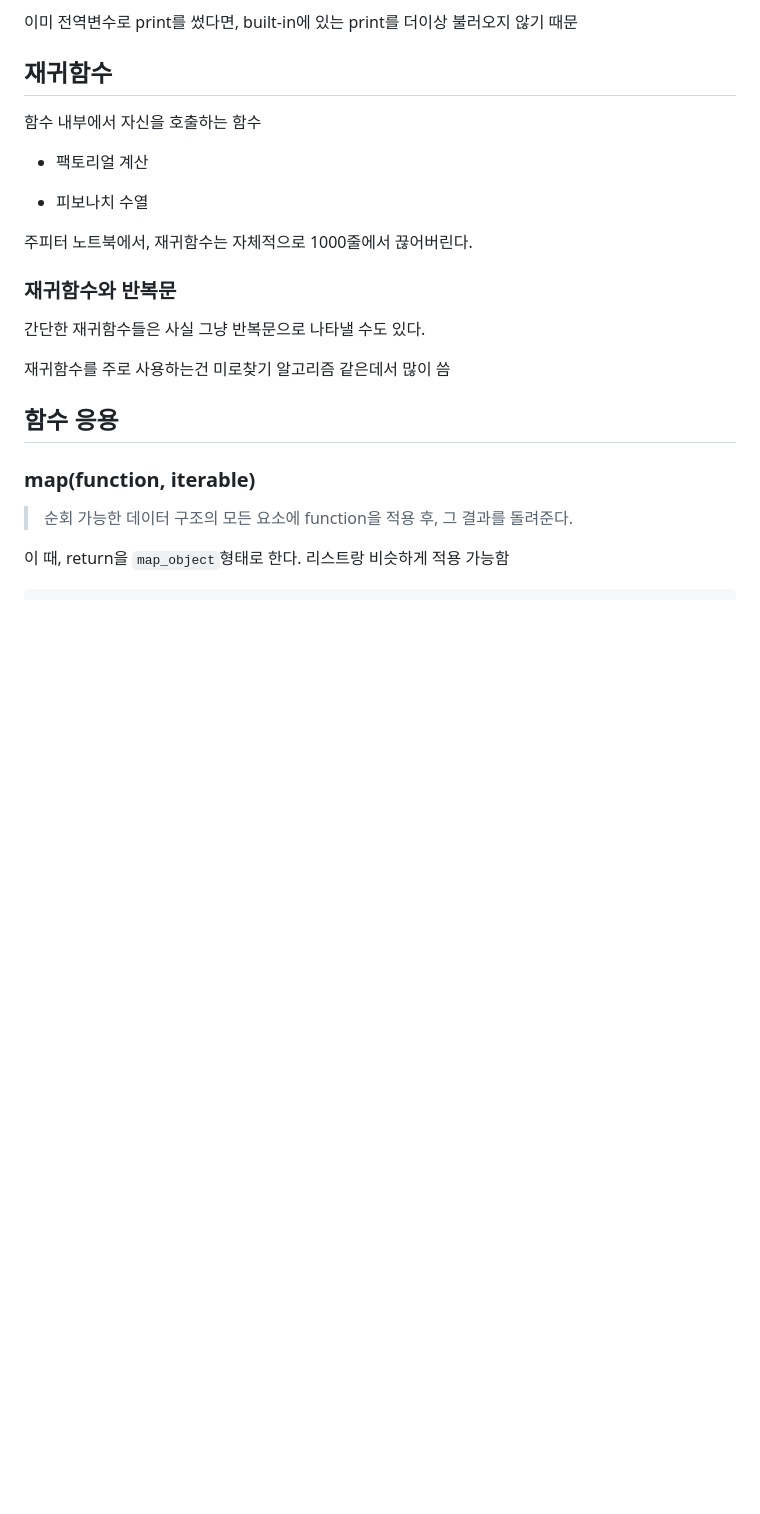
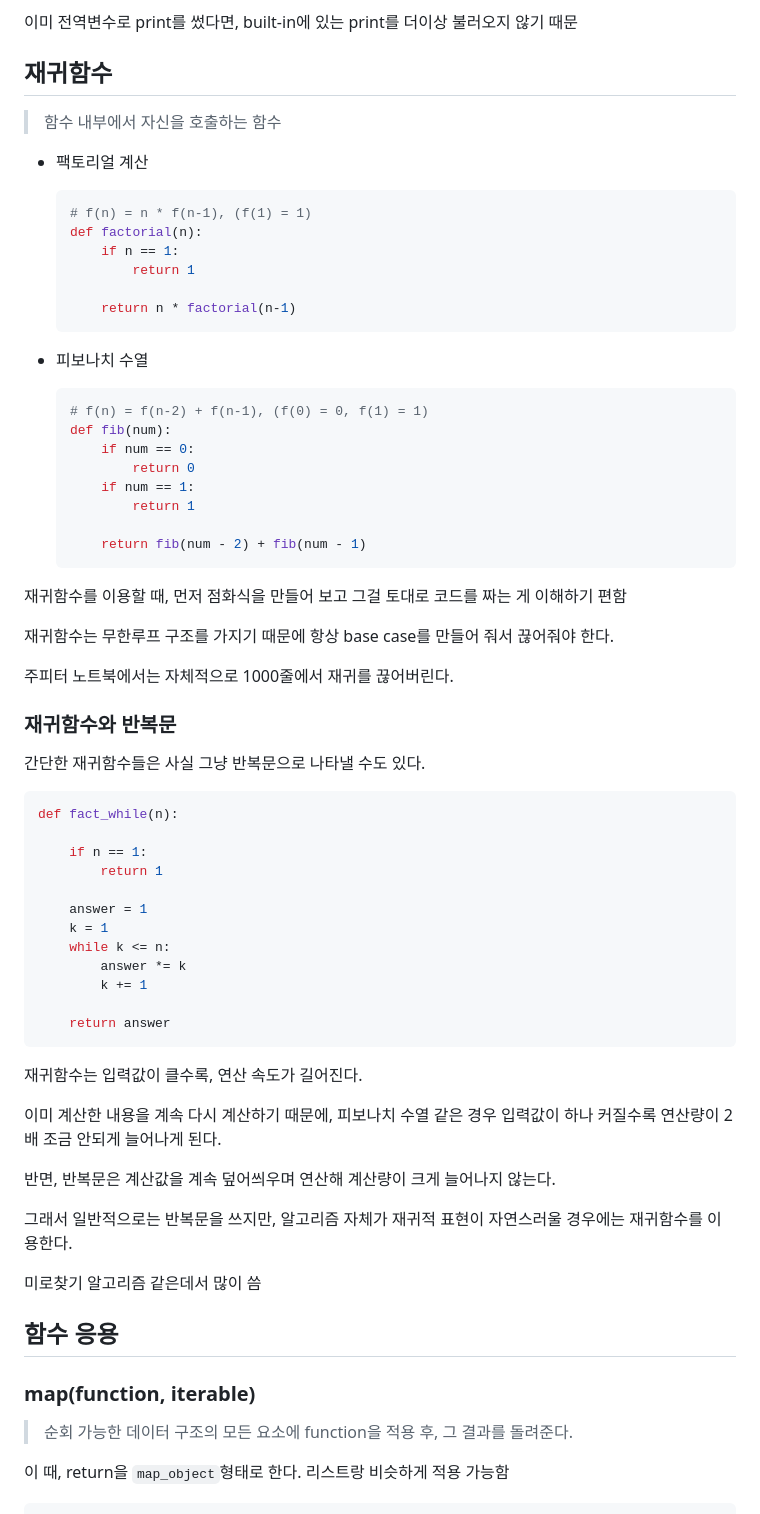
Before and after one commit to krystallinekim/TIL, a Markdown page: 4.Python/08-functions.md, the part around the change. Drawn GitHub-style; blank space fills up the shorter version.

Commit message:
재귀함수 부분 추가해서 정리 끝

````diff
--- a/4.Python/08-functions.md
+++ b/4.Python/08-functions.md
@@ -264,24 +264,66 @@ enclosed는 함수 안에 함수가 정의될 때 상위 함수
 
 ## 재귀함수
 
-함수 내부에서 자신을 호출하는 함수
+> 함수 내부에서 자신을 호출하는 함수
 
 - 팩토리얼 계산
 
+    ```py
+    # f(n) = n * f(n-1), (f(1) = 1)
+    def factorial(n):
+        if n == 1:
+            return 1
+
+        return n * factorial(n-1)
+    ```
+
 - 피보나치 수열
 
+    ```py
+    # f(n) = f(n-2) + f(n-1), (f(0) = 0, f(1) = 1)
+    def fib(num):
+        if num == 0:
+            return 0
+        if num == 1:
+            return 1
 
-주피터 노트북에서, 재귀함수는 자체적으로 1000줄에서 끊어버린다.
+        return fib(num - 2) + fib(num - 1)
+    ```
+
+재귀함수를 이용할 때, 먼저 점화식을 만들어 보고 그걸 토대로 코드를 짜는 게 이해하기 편함
+
+재귀함수는 무한루프 구조를 가지기 때문에 항상 base case를 만들어 줘서 끊어줘야 한다.
+
+주피터 노트북에서는 자체적으로 1000줄에서 재귀를 끊어버린다.
+
 
 ### 재귀함수와 반복문
 
 간단한 재귀함수들은 사실 그냥 반복문으로 나타낼 수도 있다.
 
+```py
+def fact_while(n):
 
+    if n == 1:
+        return 1
 
+    answer = 1
+    k = 1
+    while k <= n:
+        answer *= k
+        k += 1
 
-재귀함수를 주로 사용하는건 미로찾기 알고리즘 같은데서 많이 씀
+    return answer
+```
+재귀함수는 입력값이 클수록, 연산 속도가 길어진다.
 
+이미 계산한 내용을 계속 다시 계산하기 때문에, 피보나치 수열 같은 경우 입력값이 하나 커질수록 연산량이 2배 조금 안되게 늘어나게 된다.
+
+반면, 반복문은 계산값을 계속 덮어씌우며 연산해 계산량이 크게 늘어나지 않는다.
+
+그래서 일반적으로는 반복문을 쓰지만, 알고리즘 자체가 재귀적 표현이 자연스러울 경우에는 재귀함수를 이용한다.
+
+미로찾기 알고리즘 같은데서 많이 씀
 
 ## 함수 응용
 
````
